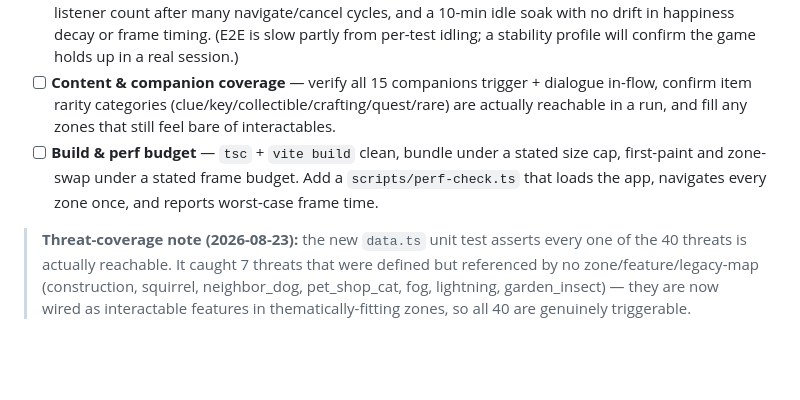
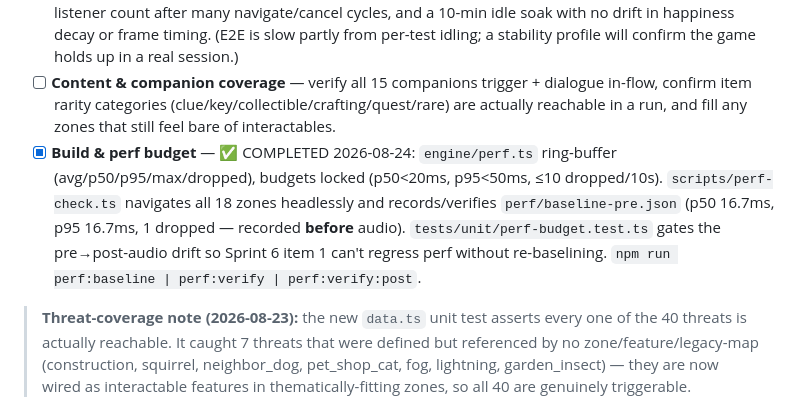
Before and after one commit to mcrockett86/turbo-game-v2, a Markdown page: README.md, the part around the change. Rendered like a GitHub page; blank space fills up the shorter version.

Commit message:
docs: mark Sprint 6 perf budget item complete

```diff
--- a/README.md
+++ b/README.md
@@ -187,7 +187,7 @@ turbo-game-v2/
 - [x] **`search` zone type** — ✅ RESOLVED 2026-08-24 (cut): removed `search` from `ZoneType`/`RendererType` in `types.ts` and the dead FP fallback branch in `main.ts`. No zone in `data.ts` used it; a new `data.test.ts` assertion guards against any future zone declaring an unknown type.
 - [ ] **Long-session stability pass** — verify no RAF/canvas/context leaks across zone swaps, no growing listener count after many navigate/cancel cycles, and a 10-min idle soak with no drift in happiness decay or frame timing. (E2E is slow partly from per-test idling; a stability profile will confirm the game holds up in a real session.)
 - [ ] **Content & companion coverage** — verify all 15 companions trigger + dialogue in-flow, confirm item rarity categories (clue/key/collectible/crafting/quest/rare) are actually reachable in a run, and fill any zones that still feel bare of interactables.
-- [ ] **Build & perf budget** — `tsc` + `vite build` clean, bundle under a stated size cap, first-paint and zone-swap under a stated frame budget. Add a `scripts/perf-check.ts` that loads the app, navigates every zone once, and reports worst-case frame time.
+- [x] **Build & perf budget** — ✅ COMPLETED 2026-08-24: `engine/perf.ts` ring-buffer (avg/p50/p95/max/dropped), budgets locked (p50<20ms, p95<50ms, ≤10 dropped/10s). `scripts/perf-check.ts` navigates all 18 zones headlessly and records/verifies `perf/baseline-pre.json` (p50 16.7ms, p95 16.7ms, 1 dropped — recorded **before** audio). `tests/unit/perf-budget.test.ts` gates the pre→post-audio drift so Sprint 6 item 1 can't regress perf without re-baselining. `npm run perf:baseline | perf:verify | perf:verify:post`.
 
 > **Threat-coverage note (2026-08-23):** the new `data.ts` unit test asserts every one of the 40 threats is actually reachable. It caught 7 threats that were defined but referenced by no zone/feature/legacy-map (construction, squirrel, neighbor_dog, pet_shop_cat, fog, lightning, garden_insect) — they are now wired as interactable features in thematically-fitting zones, so all 40 are genuinely triggerable.
 
```
